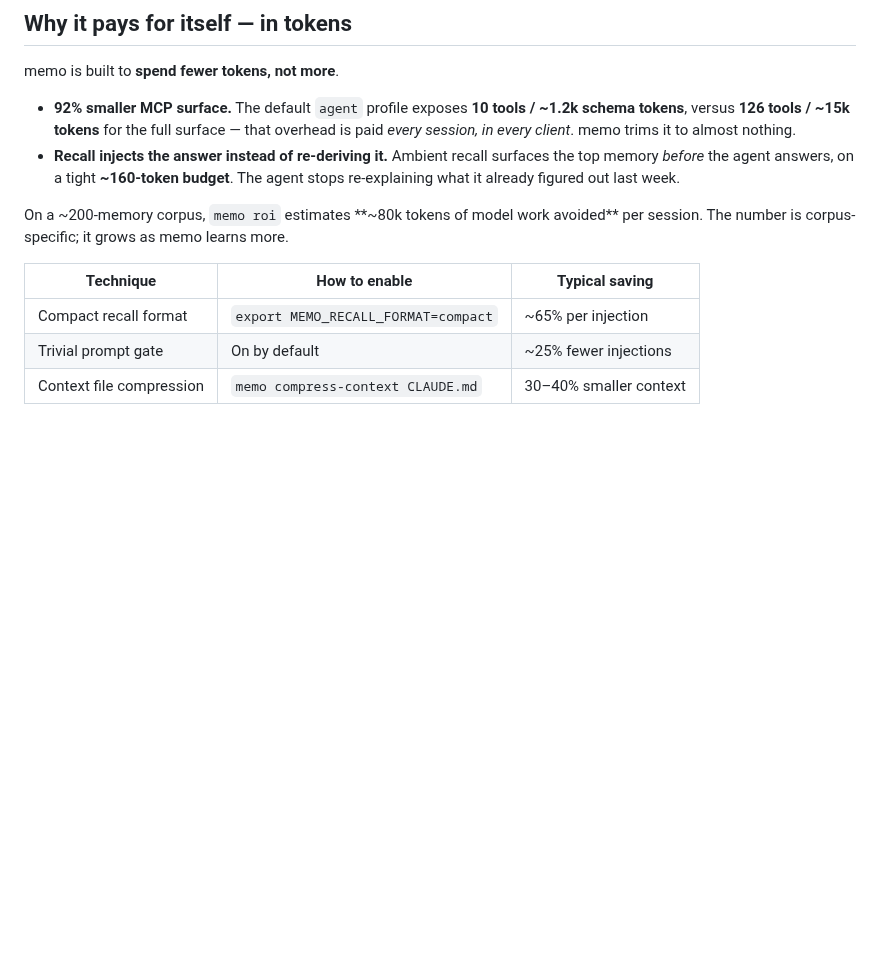
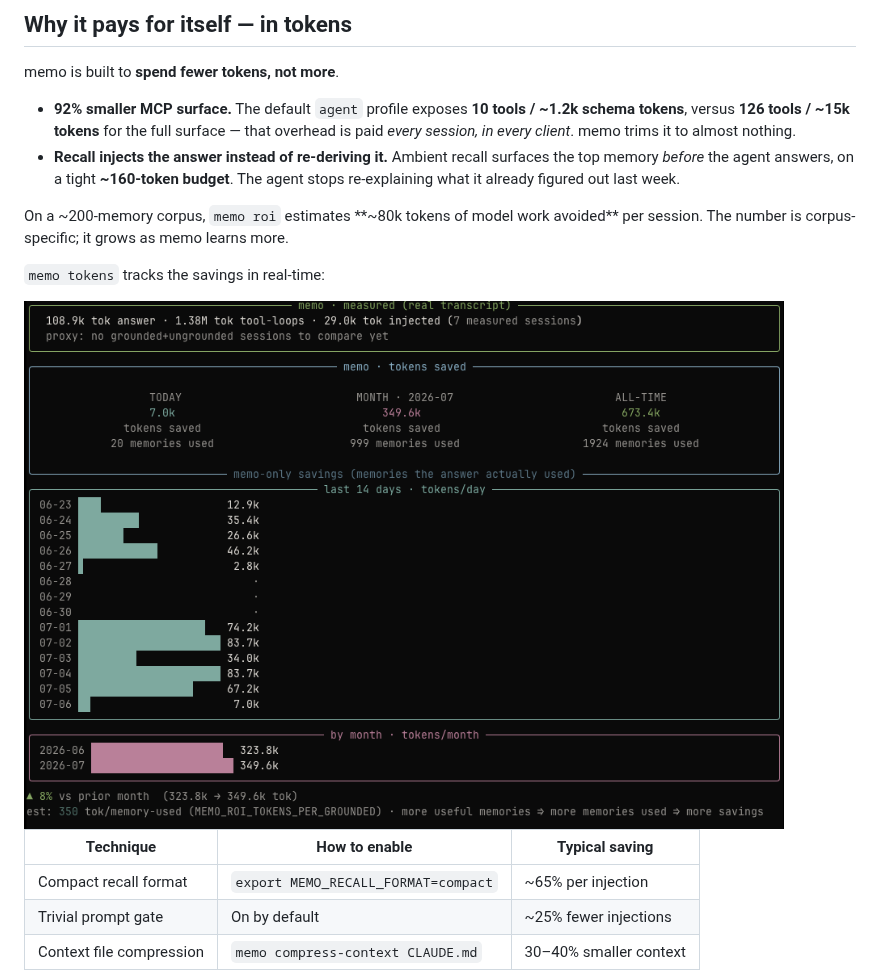
Before and after one commit to jagoff/memo, a Markdown page: README.md, the part around the change. GitHub-like rendering; pictures changed too: docs/tokens-screenshot.png (added); blank space fills up the shorter version.

Commit message:
docs: add memo tokens screenshot to README

```diff
--- a/README.md
+++ b/README.md
@@ -59,6 +59,10 @@ memo is built to **spend fewer tokens, not more**.
 - **Recall injects the answer instead of re-deriving it.** Ambient recall surfaces the top memory *before* the agent answers, on a tight **~160-token budget**. The agent stops re-explaining what it already figured out last week.
 
 On a ~200-memory corpus, `memo roi` estimates **~80k tokens of model work avoided** per session. The number is corpus-specific; it grows as memo learns more.
+
+`memo tokens` tracks the savings in real-time:
+
+<img src="docs/tokens-screenshot.png" alt="memo tokens — showing 673k tokens saved all-time across 1924 memories used" width="760" />
 
 | Technique | How to enable | Typical saving |
 |---|---|---|
```
